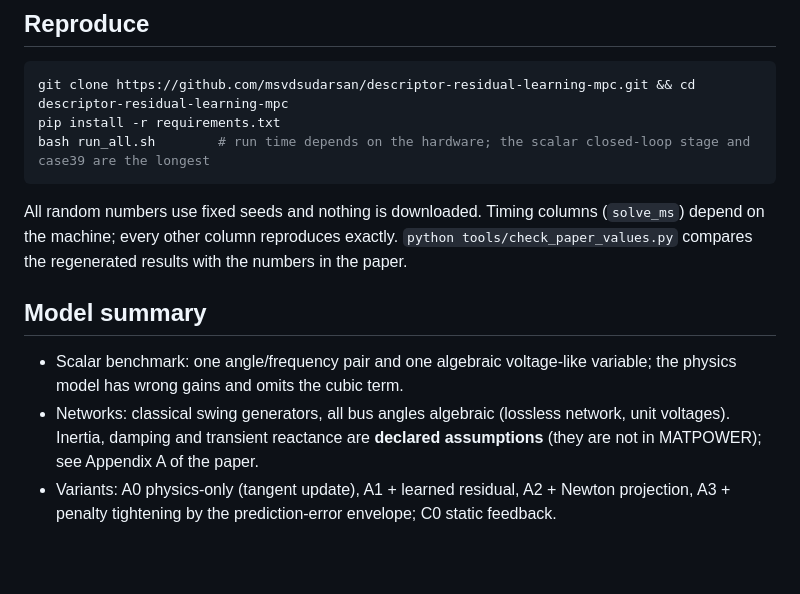
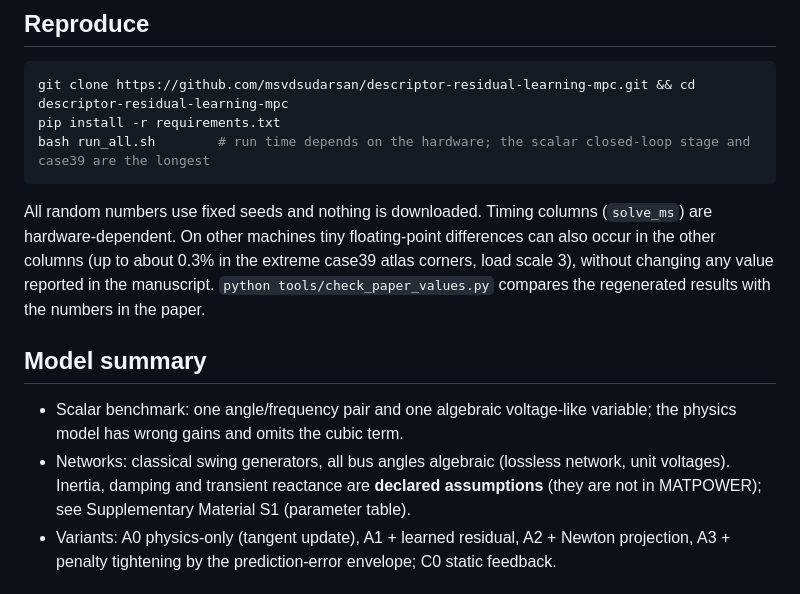
Before and after one commit to msvdsudarsan/descriptor-residual-learning-mpc, a Markdown page: README.md, the part around the change. Drawn GitHub-style; blank space fills up the shorter version.

````diff
--- a/README.md
+++ b/README.md
@@ -19,11 +19,11 @@ git clone https://github.com/msvdsudarsan/descriptor-residual-learning-mpc.git &
 pip install -r requirements.txt
 bash run_all.sh        # run time depends on the hardware; the scalar closed-loop stage and case39 are the longest
 ```
-All random numbers use fixed seeds and nothing is downloaded. Timing columns (`solve_ms`) depend on the machine; every other column reproduces exactly. `python tools/check_paper_values.py` compares the regenerated results with the numbers in the paper.
+All random numbers use fixed seeds and nothing is downloaded. Timing columns (`solve_ms`) are hardware-dependent. On other machines tiny floating-point differences can also occur in the other columns (up to about 0.3% in the extreme case39 atlas corners, load scale 3), without changing any value reported in the manuscript. `python tools/check_paper_values.py` compares the regenerated results with the numbers in the paper.
 
 ## Model summary
 * Scalar benchmark: one angle/frequency pair and one algebraic voltage-like variable; the physics model has wrong gains and omits the cubic term.
-* Networks: classical swing generators, all bus angles algebraic (lossless network, unit voltages). Inertia, damping and transient reactance are **declared assumptions** (they are not in MATPOWER); see Appendix A of the paper.
+* Networks: classical swing generators, all bus angles algebraic (lossless network, unit voltages). Inertia, damping and transient reactance are **declared assumptions** (they are not in MATPOWER); see Supplementary Material S1 (parameter table).
 * Variants: A0 physics-only (tangent update), A1 + learned residual, A2 + Newton projection, A3 + penalty tightening by the prediction-error envelope; C0 static feedback.
 
 ## Limits (see the paper)
````
